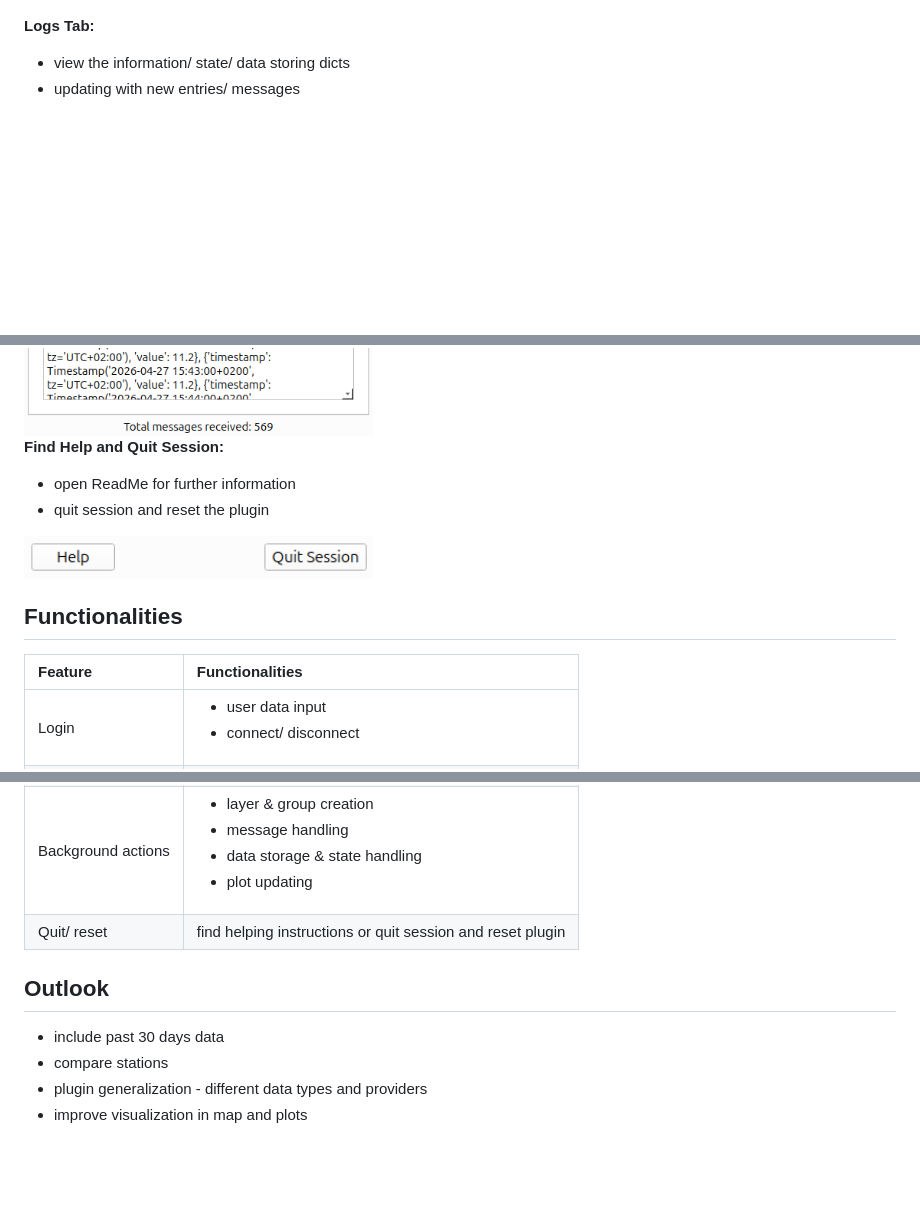
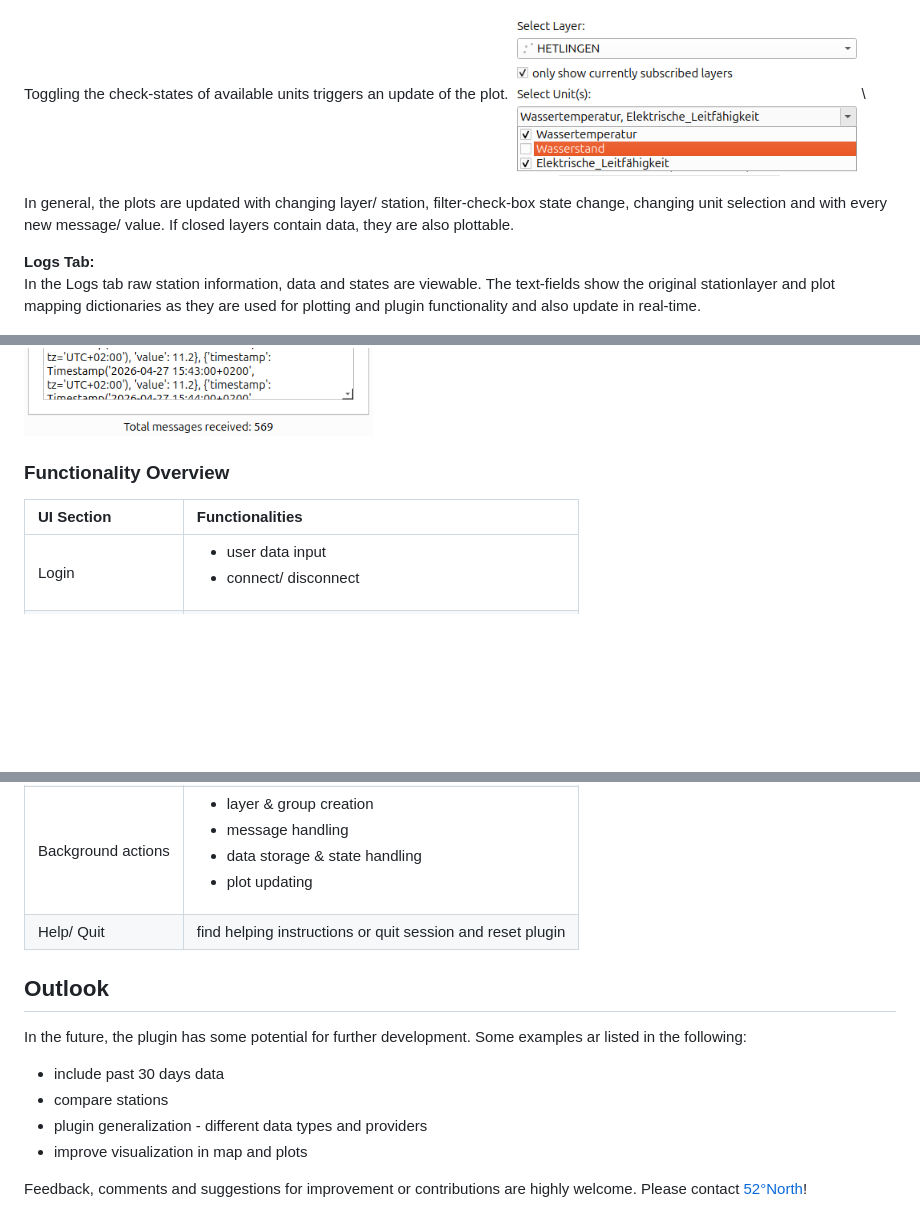
Before and after one commit to 52North/QPegel, a Markdown page: docs/documentation.md, 3 parts joined by grey strips. GitHub-like rendering; blank space fills up the shorter version.

```diff
--- a/docs/documentation.md
+++ b/docs/documentation.md
@@ -257,33 +275,35 @@ All incoming data is appended automatically. Data of previous sessions can be ad
 <img src="img/all_station_layers.png" width="40%"/> <img src="img/subscribed_station_layers.png" width="40%"/>
 
-**Logs Tab:**
-- view the information/ state/ data storing dicts
-- updating with new entries/ messages
+Toggling the check-states of available units triggers an update of the plot.
+<img src="img/plot_settings.png" width="40%"/>\
+
+In general, the plots are updated with changing layer/ station, filter-check-box state change, changing unit selection and with every new message/ value.
+If closed layers contain data, they are also plottable.
+
+**Logs Tab:**\
+In the Logs tab raw station information, data and states are viewable.
+The text-fields show the original stationlayer and plot mapping dictionaries as they are used for plotting and plugin functionality and also update in real-time.
 
 <img src="img/logs.png" width="40%"/>
 
-**Find Help and Quit Session:**
-- open ReadMe for further information
-- quit session and reset the plugin
+### Functionality Overview
 
-<img src="img/help_quit.png" width="40%"/>
-
-## Functionalities
-
-
-
-| Feature            | Functionalities                                                                                                                                                                                                                       |
+| UI Section         | Functionalities                                                                                                                                                                                                                       |
 |:-------------------|:--------------------------------------------------------------------------------------------------------------------------------------------------------------------------------------------------------------------------------------|
 | Login              | <ul><li>user data input</li><li>connect/ disconnect</li></ul>                                                                                                                                                                         |
 | Request Tab        | <ul><li>polygon digitalization</li><li>parameter input</li><li>request</li> <ul><li>url creation</li><li>send/ receive</li><li>result processing</li></ul> <li>station subscription</li><li>layer/ station remove handling</li> </ul> |
 | View data Tab      | <ul><li>layer filtering & selection</li><li>unit selection</li><li>view plots</li></ul>                                                                                                                                               |
 | Logs Tab           | view data storage, information and new entries                                                                                                                                                                                        |
 | Background actions | <ul><li>layer & group creation</li><li>message handling</li><li>data storage & state handling</li><li>plot updating</li></ul>                                                                                                         |
-| Quit/ reset        | find helping instructions or quit session and reset plugin                                                                                                                                                                            |
+| Help/ Quit         | find helping instructions or quit session and reset plugin                                                                                                                                                                            |
 
 
 ## Outlook
+In the future, the plugin has some potential for further development. Some examples ar listed in the following:
 - include past 30 days data
 - compare stations
 - plugin generalization - different data types and providers
 - improve visualization in map and plots
+
+Feedback, comments and suggestions for improvement or contributions are highly welcome.
+Please contact [52°North](https://52north.org/about-us/contact-us/)!
```
Also changed, not shown: other parts of docs/documentation.md (+41 -23 lines), README.md (+1 -1 lines), docs/img/authentification.png (added), docs/img/closed_session.png (added).
